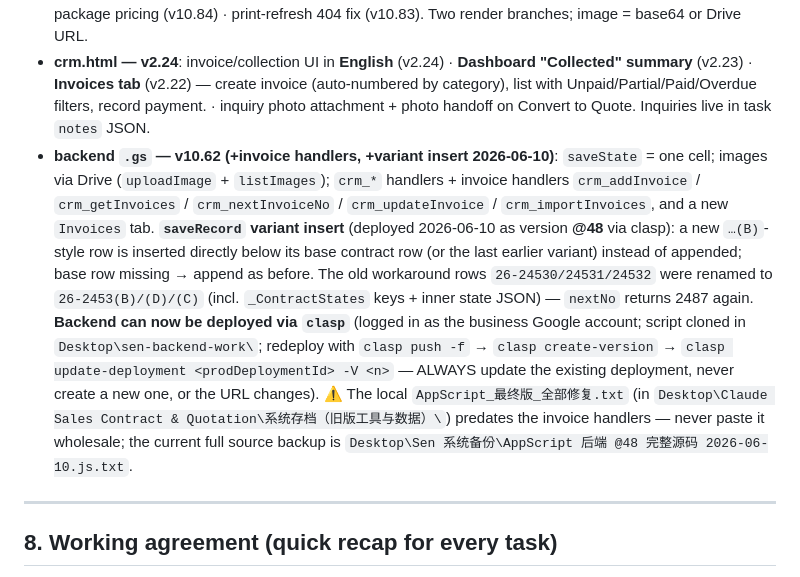
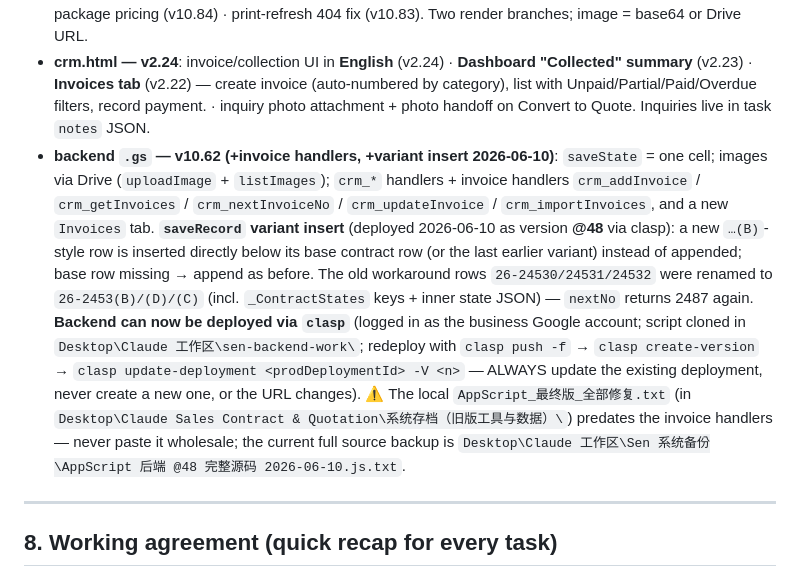
Before and after one commit to senmachinery/Sen-Contract-Generator, a Markdown page: CLAUDE.md, the part around the change. Rendered like a GitHub page.

Commit message:
CLAUDE.md: work folders moved under Desktop\Claude 工作区\ — update paths
Co-Authored-By: Claude Opus 4.8 (1M context) <noreply@anthropic.com>

```diff
--- a/CLAUDE.md
+++ b/CLAUDE.md
@@ -128,7 +128,7 @@ When unsure of a field name or default, **grep the source**; do not invent field
 
 - **index.html — v10.89**: **Print on white only (v10.89)** — `@media print` now forces `html/body` and `body.cp-preview-only #preview-panel` to `#fff`; previously the preview-mode `#e9ecef` panel background out-specificity'd the print white rule and (because of `print-color-adjust:exact`) printed as a big grey-blue fill after the contract ended, wasting ink. Screen preview unchanged. · **Variant contract numbers (v10.88)** — `+B` button: same number, second content as `2453(B)`/`(C)`…, saved as separate records; numbering tool unaffected. · Invoice doc type (v10.87) · inquiry-photos→quote handoff (v10.85) · package pricing (v10.84) · print-refresh 404 fix (v10.83). Two render branches; image = base64 or Drive URL.
 - **crm.html — v2.24**: invoice/collection UI in **English** (v2.24) · **Dashboard "Collected" summary** (v2.23) · **Invoices tab** (v2.22) — create invoice (auto-numbered by category), list with Unpaid/Partial/Paid/Overdue filters, record payment. · inquiry photo attachment + photo handoff on Convert to Quote. Inquiries live in task `notes` JSON.
-- **backend `.gs` — v10.62 (+invoice handlers, +variant insert 2026-06-10)**: `saveState` = one cell; images via Drive (`uploadImage` + `listImages`); `crm_*` handlers + invoice handlers `crm_addInvoice` / `crm_getInvoices` / `crm_nextInvoiceNo` / `crm_updateInvoice` / `crm_importInvoices`, and a new `Invoices` tab. **`saveRecord` variant insert** (deployed 2026-06-10 as version **@48** via clasp): a new `…(B)`-style row is inserted directly below its base contract row (or the last earlier variant) instead of appended; base row missing → append as before. The old workaround rows `26-24530/24531/24532` were renamed to `26-2453(B)/(D)/(C)` (incl. `_ContractStates` keys + inner state JSON) — `nextNo` returns 2487 again. **Backend can now be deployed via `clasp`** (logged in as the business Google account; script cloned in `Desktop\sen-backend-work\`; redeploy with `clasp push -f` → `clasp create-version` → `clasp update-deployment <prodDeploymentId> -V <n>` — ALWAYS update the existing deployment, never create a new one, or the URL changes). ⚠️ The local `AppScript_最终版_全部修复.txt` (in `Desktop\Claude Sales Contract & Quotation\系统存档（旧版工具与数据）\`) predates the invoice handlers — never paste it wholesale; the current full source backup is `Desktop\Sen 系统备份\AppScript 后端 @48 完整源码 2026-06-10.js.txt`.
+- **backend `.gs` — v10.62 (+invoice handlers, +variant insert 2026-06-10)**: `saveState` = one cell; images via Drive (`uploadImage` + `listImages`); `crm_*` handlers + invoice handlers `crm_addInvoice` / `crm_getInvoices` / `crm_nextInvoiceNo` / `crm_updateInvoice` / `crm_importInvoices`, and a new `Invoices` tab. **`saveRecord` variant insert** (deployed 2026-06-10 as version **@48** via clasp): a new `…(B)`-style row is inserted directly below its base contract row (or the last earlier variant) instead of appended; base row missing → append as before. The old workaround rows `26-24530/24531/24532` were renamed to `26-2453(B)/(D)/(C)` (incl. `_ContractStates` keys + inner state JSON) — `nextNo` returns 2487 again. **Backend can now be deployed via `clasp`** (logged in as the business Google account; script cloned in `Desktop\Claude 工作区\sen-backend-work\`; redeploy with `clasp push -f` → `clasp create-version` → `clasp update-deployment <prodDeploymentId> -V <n>` — ALWAYS update the existing deployment, never create a new one, or the URL changes). ⚠️ The local `AppScript_最终版_全部修复.txt` (in `Desktop\Claude Sales Contract & Quotation\系统存档（旧版工具与数据）\`) predates the invoice handlers — never paste it wholesale; the current full source backup is `Desktop\Claude 工作区\Sen 系统备份\AppScript 后端 @48 完整源码 2026-06-10.js.txt`.
 
 ---
 
```
